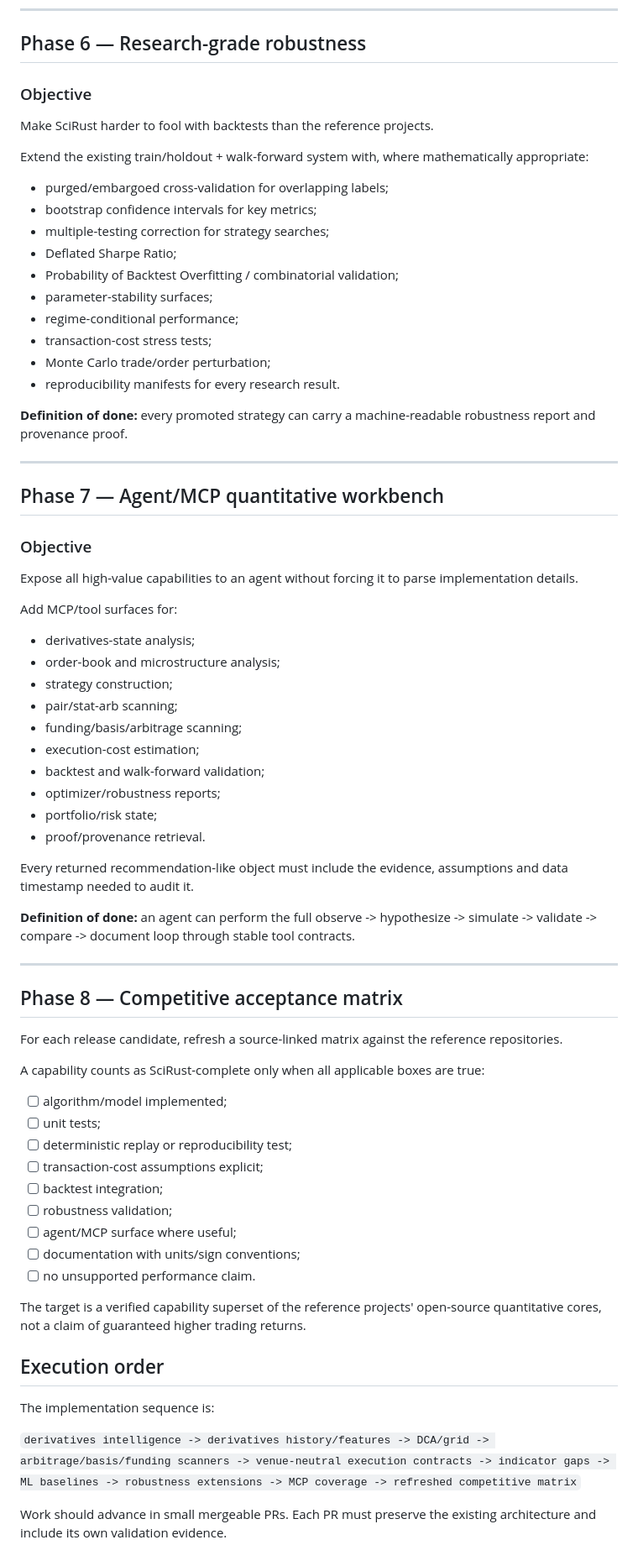
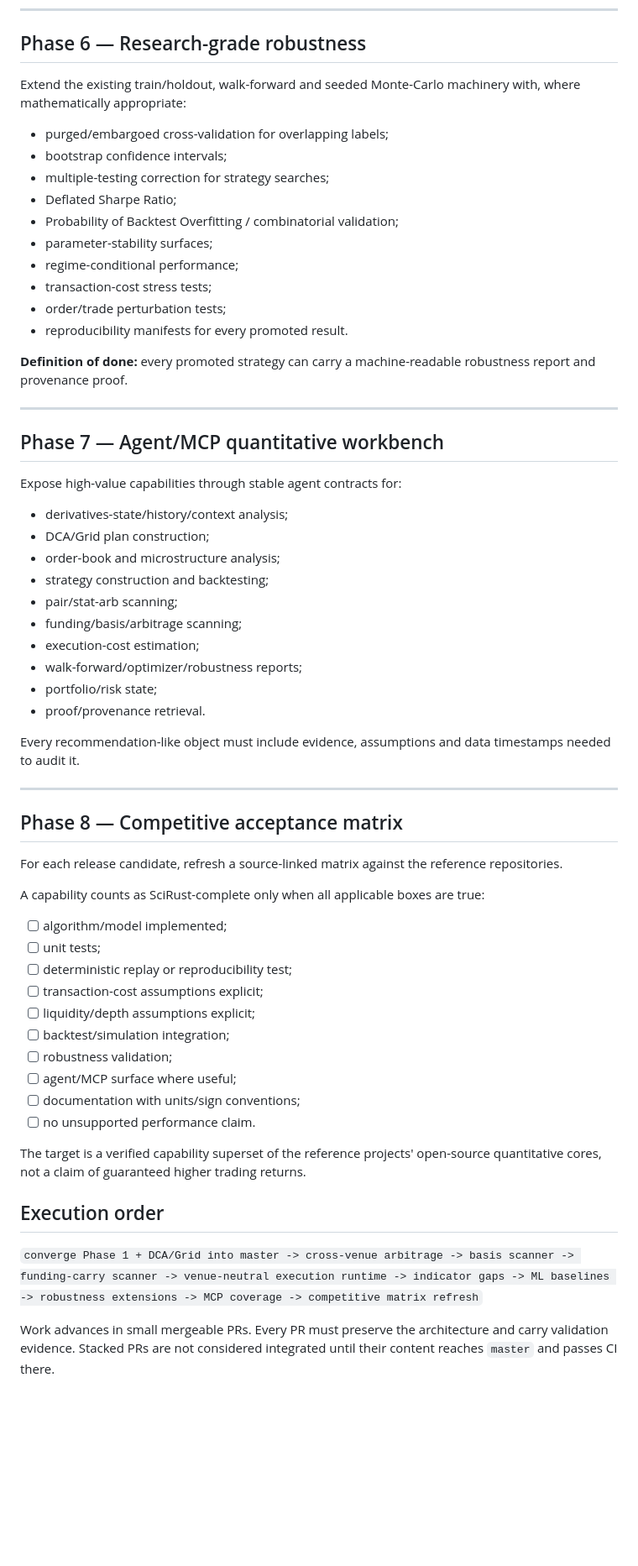
Before and after one commit to CHECKUPAUTO/scirust, a Markdown page: docs/TRADING_COMPETITIVE_ROADMAP.md, the part around one of its changes. Shown at 84% size. Rendered like a GitHub page; blank space fills up the shorter version.

```diff
--- a/docs/TRADING_COMPETITIVE_ROADMAP.md
+++ b/docs/TRADING_COMPETITIVE_ROADMAP.md
@@ -186,22 +216,18 @@ Required validation:
 
 ## Phase 6 — Research-grade robustness
 
-### Objective
-
-Make SciRust harder to fool with backtests than the reference projects.
-
-Extend the existing train/holdout + walk-forward system with, where mathematically appropriate:
+Extend the existing train/holdout, walk-forward and seeded Monte-Carlo machinery with, where mathematically appropriate:
 
 - purged/embargoed cross-validation for overlapping labels;
-- bootstrap confidence intervals for key metrics;
+- bootstrap confidence intervals;
 - multiple-testing correction for strategy searches;
 - Deflated Sharpe Ratio;
 - Probability of Backtest Overfitting / combinatorial validation;
 - parameter-stability surfaces;
 - regime-conditional performance;
 - transaction-cost stress tests;
-- Monte Carlo trade/order perturbation;
-- reproducibility manifests for every research result.
+- order/trade perturbation tests;
+- reproducibility manifests for every promoted result.
 
 **Definition of done:** every promoted strategy can carry a machine-readable robustness report and provenance proof.
 
@@ -209,26 +235,20 @@ Extend the existing train/holdout + walk-forward system with, where mathematical
 
 ## Phase 7 — Agent/MCP quantitative workbench
 
-### Objective
+Expose high-value capabilities through stable agent contracts for:
 
-Expose all high-value capabilities to an agent without forcing it to parse implementation details.
-
-Add MCP/tool surfaces for:
-
-- derivatives-state analysis;
+- derivatives-state/history/context analysis;
+- DCA/Grid plan construction;
 - order-book and microstructure analysis;
-- strategy construction;
+- strategy construction and backtesting;
 - pair/stat-arb scanning;
 - funding/basis/arbitrage scanning;
 - execution-cost estimation;
-- backtest and walk-forward validation;
-- optimizer/robustness reports;
+- walk-forward/optimizer/robustness reports;
 - portfolio/risk state;
 - proof/provenance retrieval.
 
-Every returned recommendation-like object must include the evidence, assumptions and data timestamp needed to audit it.
-
-**Definition of done:** an agent can perform the full observe -> hypothesize -> simulate -> validate -> compare -> document loop through stable tool contracts.
+Every recommendation-like object must include evidence, assumptions and data timestamps needed to audit it.
 
 ---
 
@@ -242,7 +262,8 @@ A capability counts as SciRust-complete only when all applicable boxes are true:
 - [ ] unit tests;
 - [ ] deterministic replay or reproducibility test;
 - [ ] transaction-cost assumptions explicit;
-- [ ] backtest integration;
+- [ ] liquidity/depth assumptions explicit;
+- [ ] backtest/simulation integration;
 - [ ] robustness validation;
 - [ ] agent/MCP surface where useful;
 - [ ] documentation with units/sign conventions;
@@ -252,8 +273,6 @@ The target is a verified capability superset of the reference projects' open-sou
 
 ## Execution order
 
-The implementation sequence is:
+`converge Phase 1 + DCA/Grid into master -> cross-venue arbitrage -> basis scanner -> funding-carry scanner -> venue-neutral execution runtime -> indicator gaps -> ML baselines -> robustness extensions -> MCP coverage -> competitive matrix refresh`
 
-`derivatives intelligence -> derivatives history/features -> DCA/grid -> arbitrage/basis/funding scanners -> venue-neutral execution contracts -> indicator gaps -> ML baselines -> robustness extensions -> MCP coverage -> refreshed competitive matrix`
-
-Work should advance in small mergeable PRs. Each PR must preserve the existing architecture and include its own validation evidence.
+Work advances in small mergeable PRs. Every PR must preserve the architecture and carry validation evidence. Stacked PRs are not considered integrated until their content reaches `master` and passes CI there.
```
Also changed, not shown: other parts of docs/TRADING_COMPETITIVE_ROADMAP.md (+88 -58 lines).
